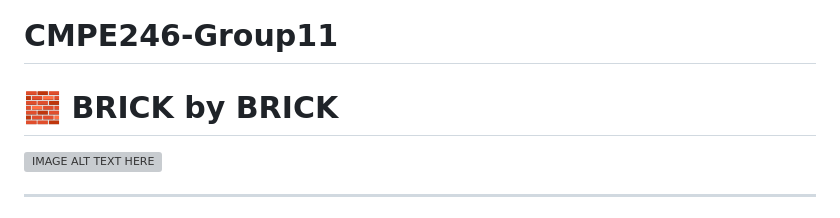
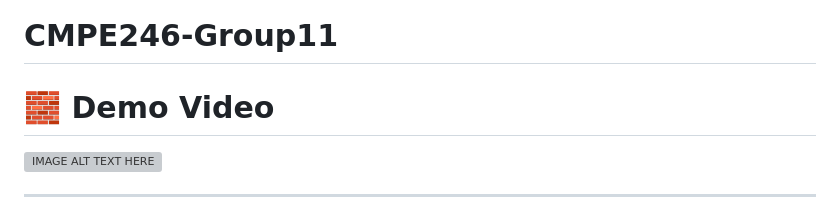
Before and after one commit to bobtrolledu/Brick-by-Brick, a Markdown page: README.md, the part around the change. Drawn GitHub-style; grey boxes are pictures that could not be loaded.

```diff
--- a/README.md
+++ b/README.md
@@ -1,6 +1,6 @@
 # CMPE246-Group11
 
-# 🧱 BRICK by BRICK
+# 🧱 Demo Video
 
 [![IMAGE ALT TEXT HERE](https://img.youtube.com/vi/-2BJYd74knk/0.jpg)](https://www.youtube.com/watch?v=-2BJYd74knk)
 
```
